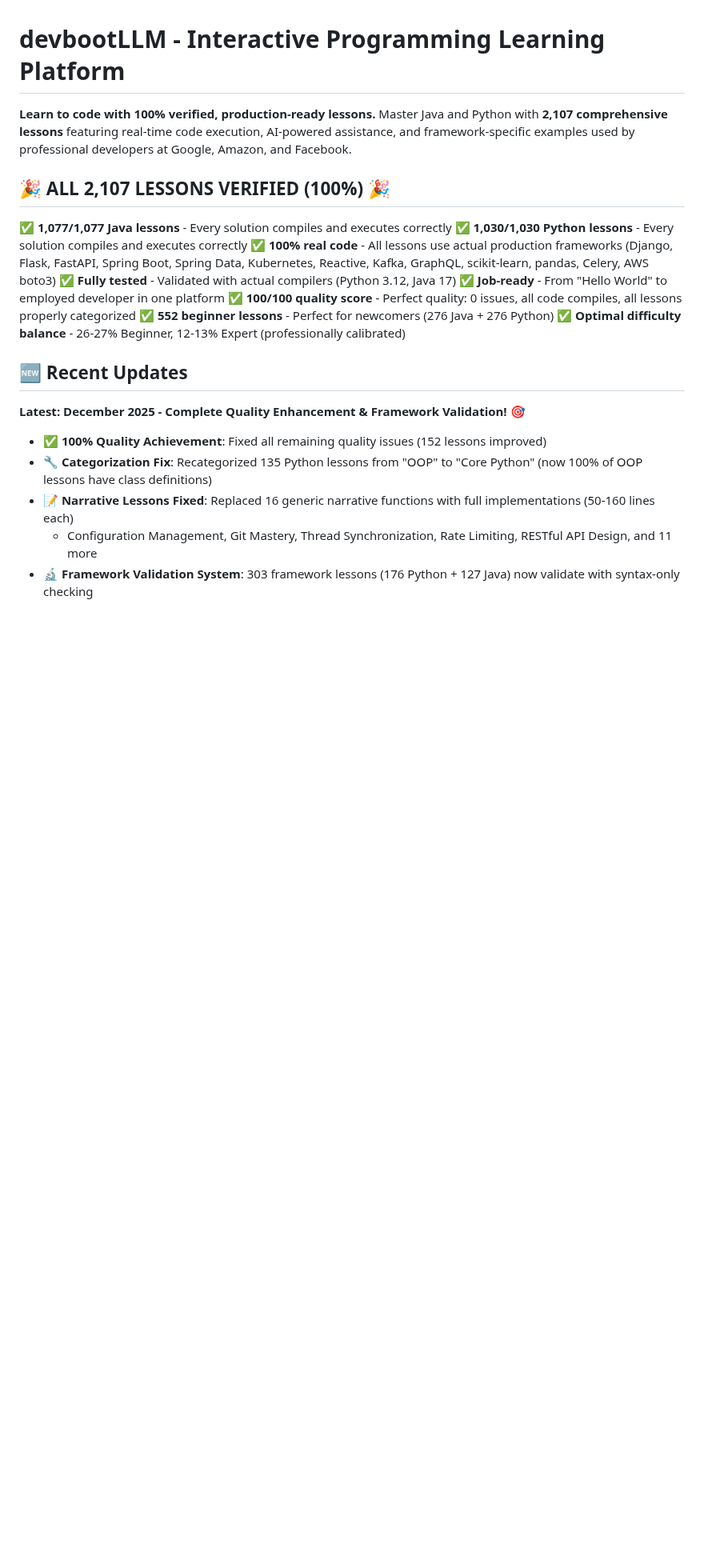
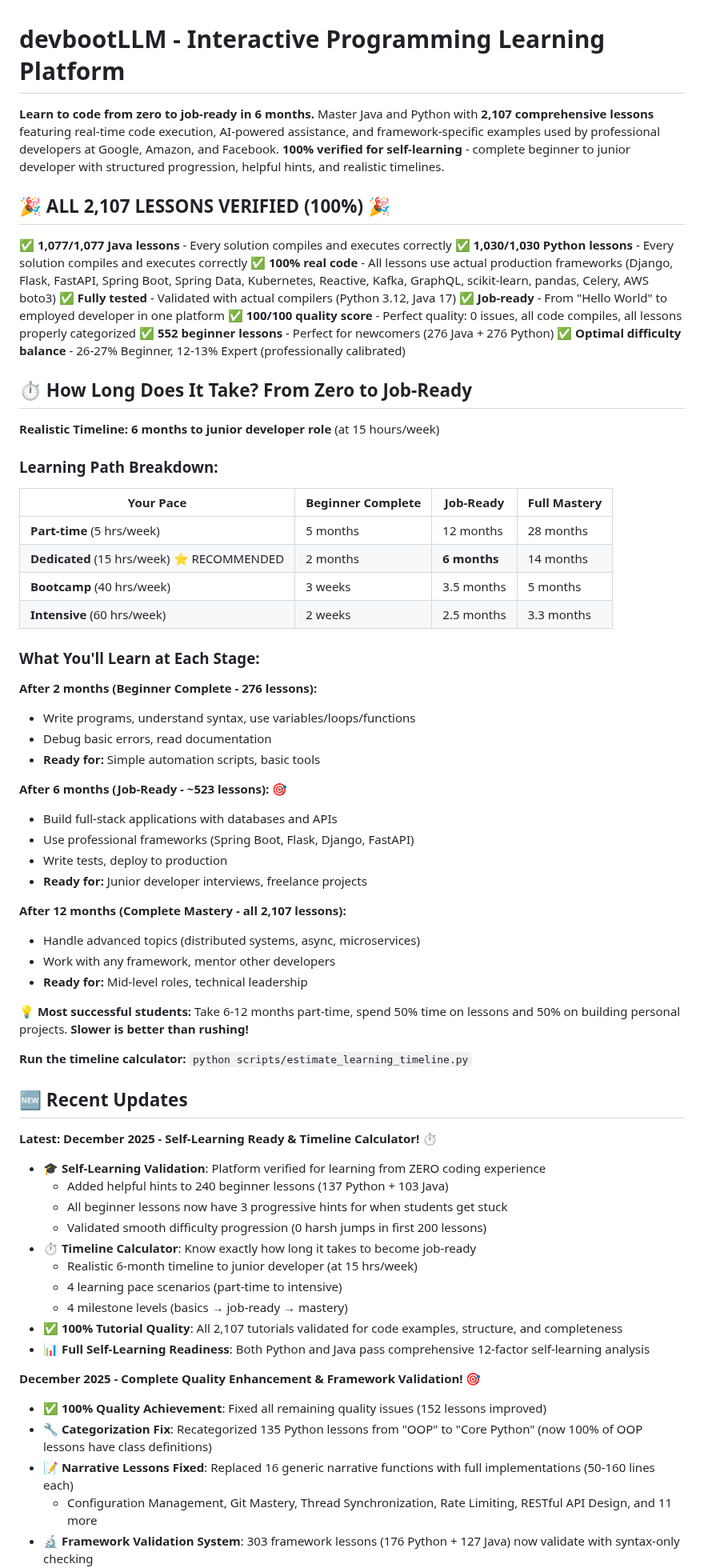
Before and after one commit to undergroundrap/devbootLLM, a Markdown page: README.md, the part around one of its changes. Shown at 80% size. Drawn GitHub-style; blank space fills up the shorter version.

```diff
--- a/README.md
+++ b/README.md
@@ -1,6 +1,6 @@
 # devbootLLM - Interactive Programming Learning Platform
 
-**Learn to code with 100% verified, production-ready lessons.** Master Java and Python with **2,107 comprehensive lessons** featuring real-time code execution, AI-powered assistance, and framework-specific examples used by professional developers at Google, Amazon, and Facebook.
+**Learn to code from zero to job-ready in 6 months.** Master Java and Python with **2,107 comprehensive lessons** featuring real-time code execution, AI-powered assistance, and framework-specific examples used by professional developers at Google, Amazon, and Facebook. **100% verified for self-learning** - complete beginner to junior developer with structured progression, helpful hints, and realistic timelines.
 
 ## 🎉 **ALL 2,107 LESSONS VERIFIED (100%)** 🎉
 
@@ -13,9 +13,56 @@
 ✅ **552 beginner lessons** - Perfect for newcomers (276 Java + 276 Python)
 ✅ **Optimal difficulty balance** - 26-27% Beginner, 12-13% Expert (professionally calibrated)
 
+## ⏱️ **How Long Does It Take? From Zero to Job-Ready**
+
+**Realistic Timeline: 6 months to junior developer role** (at 15 hours/week)
+
+### Learning Path Breakdown:
+
+| Your Pace | Beginner Complete | Job-Ready | Full Mastery |
+|-----------|-------------------|-----------|--------------|
+| **Part-time** (5 hrs/week) | 5 months | 12 months | 28 months |
+| **Dedicated** (15 hrs/week) ⭐ RECOMMENDED | 2 months | **6 months** | 14 months |
+| **Bootcamp** (40 hrs/week) | 3 weeks | 3.5 months | 5 months |
+| **Intensive** (60 hrs/week) | 2 weeks | 2.5 months | 3.3 months |
+
+### What You'll Learn at Each Stage:
+
+**After 2 months (Beginner Complete - 276 lessons):**
+- Write programs, understand syntax, use variables/loops/functions
+- Debug basic errors, read documentation
+- **Ready for:** Simple automation scripts, basic tools
+
+**After 6 months (Job-Ready - ~523 lessons):** 🎯
+- Build full-stack applications with databases and APIs
+- Use professional frameworks (Spring Boot, Flask, Django, FastAPI)
+- Write tests, deploy to production
+- **Ready for:** Junior developer interviews, freelance projects
+
+**After 12 months (Complete Mastery - all 2,107 lessons):**
+- Handle advanced topics (distributed systems, async, microservices)
+- Work with any framework, mentor other developers
+- **Ready for:** Mid-level roles, technical leadership
+
+**💡 Most successful students:** Take 6-12 months part-time, spend 50% time on lessons and 50% on building personal projects. **Slower is better than rushing!**
+
+**Run the timeline calculator:** `python scripts/estimate_learning_timeline.py`
+
 ## 🆕 **Recent Updates**
 
-**Latest: December 2025 - Complete Quality Enhancement & Framework Validation! 🎯**
+**Latest: December 2025 - Self-Learning Ready & Timeline Calculator! ⏱️**
+- 🎓 **Self-Learning Validation**: Platform verified for learning from ZERO coding experience
+  - Added helpful hints to 240 beginner lessons (137 Python + 103 Java)
+  - All beginner lessons now have 3 progressive hints for when students get stuck
+  - Validated smooth difficulty progression (0 harsh jumps in first 200 lessons)
+- ⏱️ **Timeline Calculator**: Know exactly how long it takes to become job-ready
+  - Realistic 6-month timeline to junior developer (at 15 hrs/week)
+  - 4 learning pace scenarios (part-time to intensive)
+  - 4 milestone levels (basics → job-ready → mastery)
+- ✅ **100% Tutorial Quality**: All 2,107 tutorials validated for code examples, structure, and completeness
+- 📊 **Full Self-Learning Readiness**: Both Python and Java pass comprehensive 12-factor self-learning analysis
+
+**December 2025 - Complete Quality Enhancement & Framework Validation! 🎯**
 - ✅ **100% Quality Achievement**: Fixed all remaining quality issues (152 lessons improved)
 - 🔧 **Categorization Fix**: Recategorized 135 Python lessons from "OOP" to "Core Python" (now 100% of OOP lessons have class definitions)
 - 📝 **Narrative Lessons Fixed**: Replaced 16 generic narrative functions with full implementations (50-160 lines each)
```
Also changed, not shown: other parts of README.md (+42 -9 lines).
